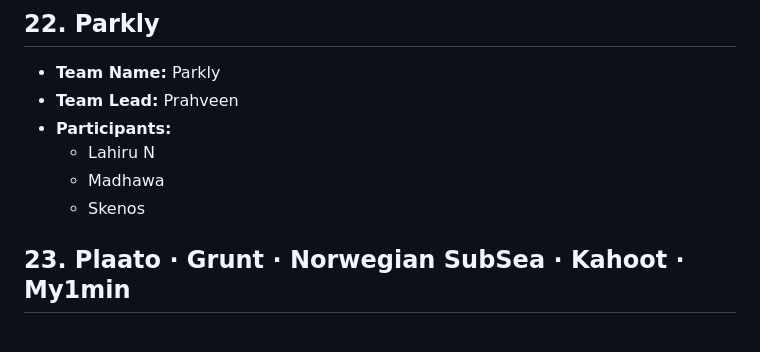
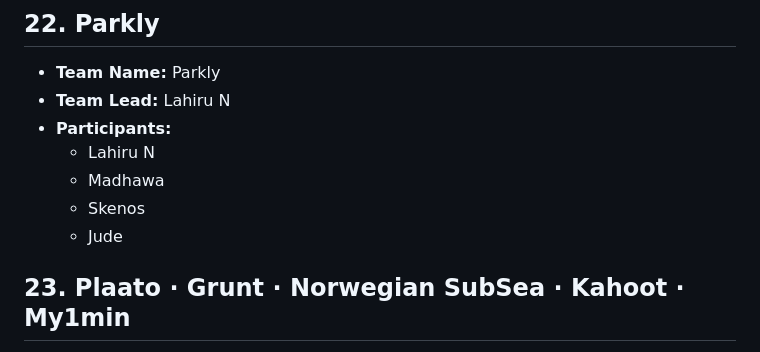
Before and after one commit to 99x-Projects/elevate-2026, a Markdown page: TEAMS.md, the part around the change. Drawn GitHub-style.

Commit message:
Change team for Parkly

```diff
--- a/TEAMS.md
+++ b/TEAMS.md
@@ -168,11 +168,12 @@ Keep your section's heading and position in the list as-is — just fill in the
 ## 22. Parkly
 
 - **Team Name:** Parkly
-- **Team Lead:** Prahveen
+- **Team Lead:** Lahiru N
 - **Participants:**
   - Lahiru N
   - Madhawa
   - Skenos
+  - Jude
 
 ## 23. Plaato · Grunt · Norwegian SubSea · Kahoot · My1min
 
```
